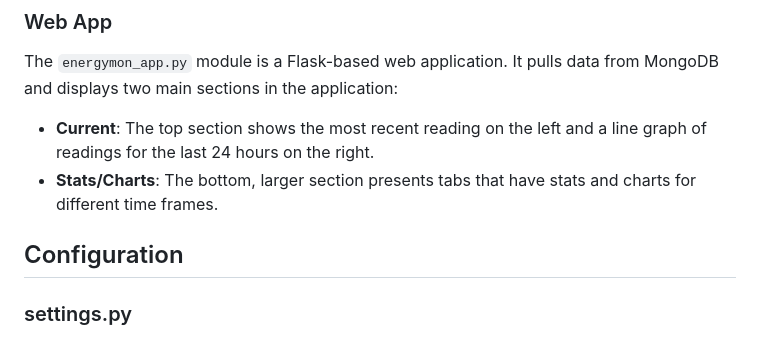
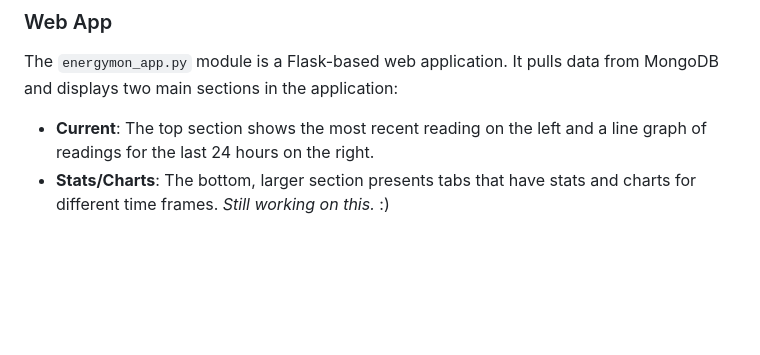
Before and after one commit to clinstid/energydash, a Markdown page: README.md, the part around the change printed below. Rendered like a GitHub page; blank space fills up the shorter version.

```diff
--- a/README.md
+++ b/README.md
@@ -106,8 +110,4 @@ Example:
 The `energymon_app.py` module is a Flask-based web application. It pulls data from MongoDB and displays two main sections in the application:
 
 * **Current**: The top section shows the most recent reading on the left and a line graph of readings for the last 24 hours on the right.
-* **Stats/Charts**: The bottom, larger section presents tabs that have stats and charts for different time frames.
-
-## Configuration ##
-
-### settings.py ###
+* **Stats/Charts**: The bottom, larger section presents tabs that have stats and charts for different time frames. *Still working on this.* :)
```
Also changed, not shown: other parts of README.md (+4 -0 lines), energymon_screenshot_2013-06-30.png (added).
